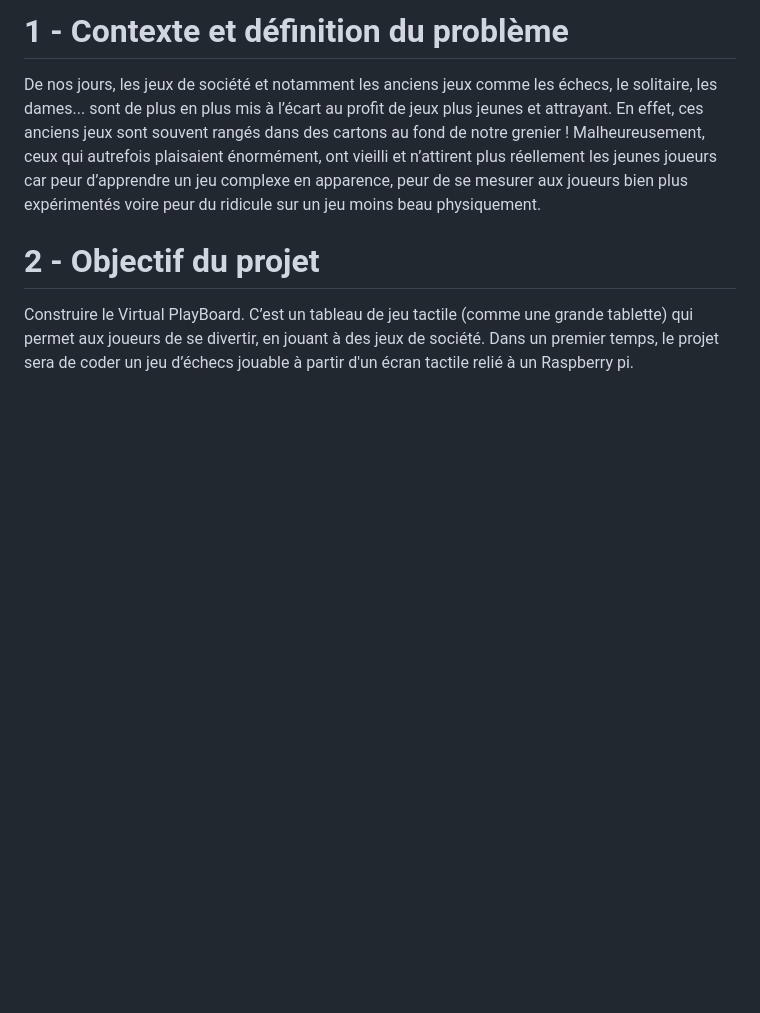
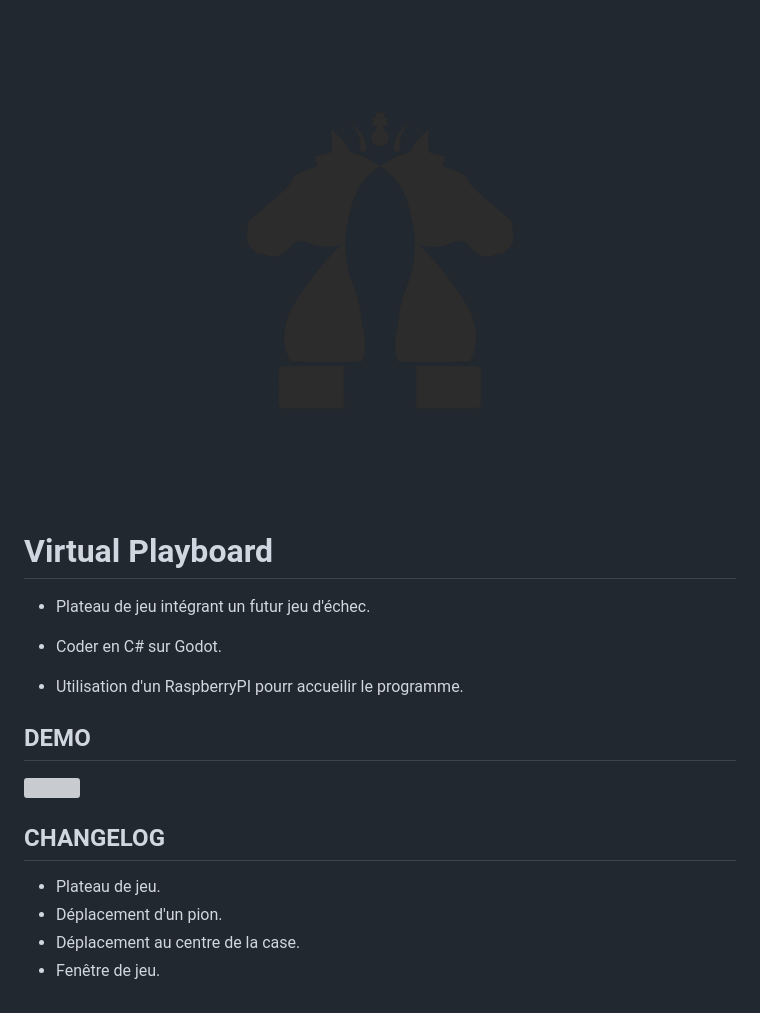
Before and after one commit to Matteo-Grellier/Virtual_Playboard, a Markdown page: README.md, the part around the change. Drawn GitHub-style; pictures changed too: imgReadme/Logo.png (added); blank space fills up the shorter version; grey boxes are pictures that could not be loaded.

Commit message:
Ajout d'un GIF, changement du fichier README.md, ajout du logo.

```diff
--- a/README.md
+++ b/README.md
@@ -1,10 +1,20 @@
-# 1 - Contexte et définition du problème
+![test](imgReadme/Logo.png)
 
- De nos jours, les jeux de société et notamment les anciens jeux comme les échecs, le solitaire, les dames... sont de plus en plus mis à l’écart au profit de jeux plus jeunes et attrayant.
-En effet, ces anciens jeux sont souvent rangés dans des cartons au fond de notre grenier !
-Malheureusement, ceux qui autrefois plaisaient énormément, ont vieilli et n’attirent plus réellement les jeunes joueurs car peur d’apprendre un jeu complexe en apparence, peur de se mesurer aux joueurs bien plus expérimentés voire peur du ridicule sur un jeu moins beau physiquement.
+# Virtual Playboard
 
-# 2 - Objectif du projet
-Construire le Virtual PlayBoard.
-C’est un tableau de jeu tactile (comme une grande tablette) qui permet aux joueurs de se divertir, en jouant à des jeux de société.
-Dans un premier temps, le projet sera de coder un jeu d’échecs jouable à partir d'un écran tactile relié à un Raspberry pi.
+- Plateau de jeu intégrant un futur jeu d'échec.
+
+- Coder en C# sur Godot.
+
+- Utilisation d'un RaspberryPI pourr accueilir le programme.
+
+## DEMO
+
+![](imgReadme/Demo.gif)
+
+## CHANGELOG
+
+ - Plateau de jeu.
+ - Déplacement d'un pion.
+ - Déplacement au centre de la case.
+ - Fenêtre de jeu.
```
Also changed, not shown: 1 other file.
